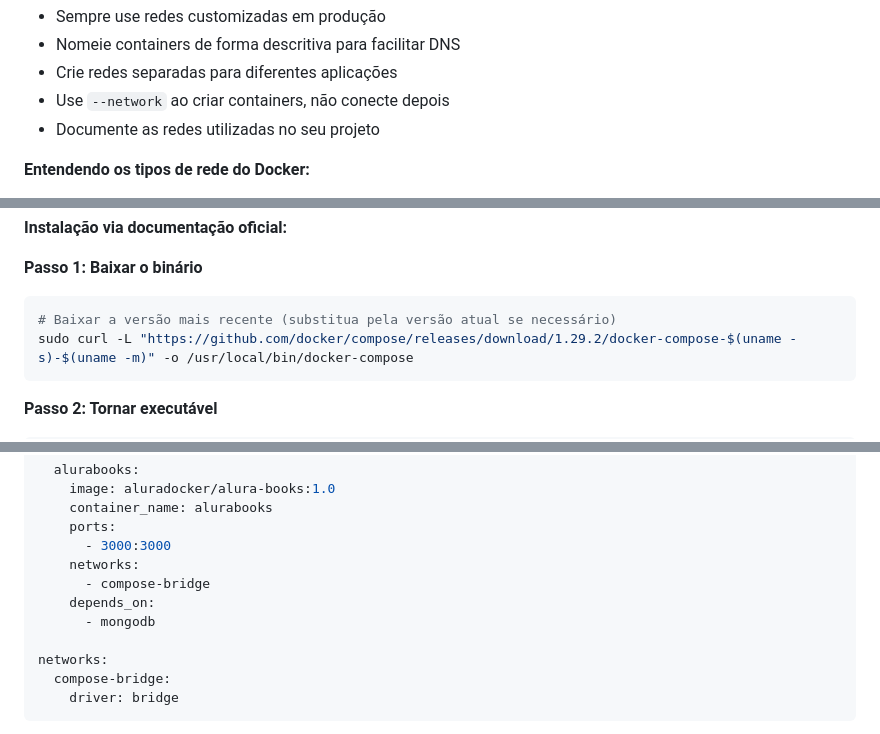
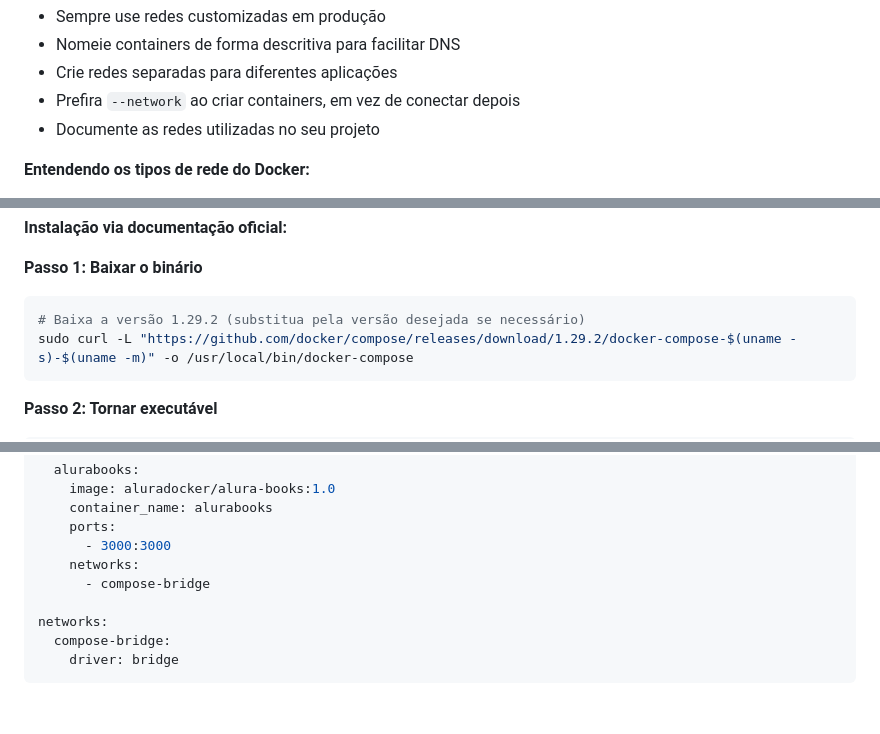
Before and after one commit to rouri404/cotoo.dev, a Markdown page: blog/docker-containers.md, 3 parts joined by grey strips. GitHub-like rendering; blank space fills up the shorter version.

````diff
--- a/blog/docker-containers.md
+++ b/blog/docker-containers.md
@@ -1044,7 +1044,7 @@ docker run -d \
 - Sempre use redes customizadas em produção
 - Nomeie containers de forma descritiva para facilitar DNS
 - Crie redes separadas para diferentes aplicações
-- Use `--network` ao criar containers, não conecte depois
+- Prefira `--network` ao criar containers, em vez de conectar depois
 - Documente as redes utilizadas no seu projeto
 
 **Entendendo os tipos de rede do Docker:**
@@ -1235,7 +1235,7 @@ docker-compose --version
 
 **Passo 1: Baixar o binário**
 ```bash
-# Baixar a versão mais recente (substitua pela versão atual se necessário)
+# Baixa a versão 1.29.2 (substitua pela versão desejada se necessário)
 sudo curl -L "https://github.com/docker/compose/releases/download/1.29.2/docker-compose-$(uname -s)-$(uname -m)" -o /usr/local/bin/docker-compose
 ```
 
@@ -1395,8 +1395,6 @@ services:
       - 3000:3000
     networks:
       - compose-bridge
-    depends_on:
-      - mongodb
 
 networks:
   compose-bridge:
````
Also changed, not shown: other parts of blog/docker-containers.md (+9 -9 lines).
